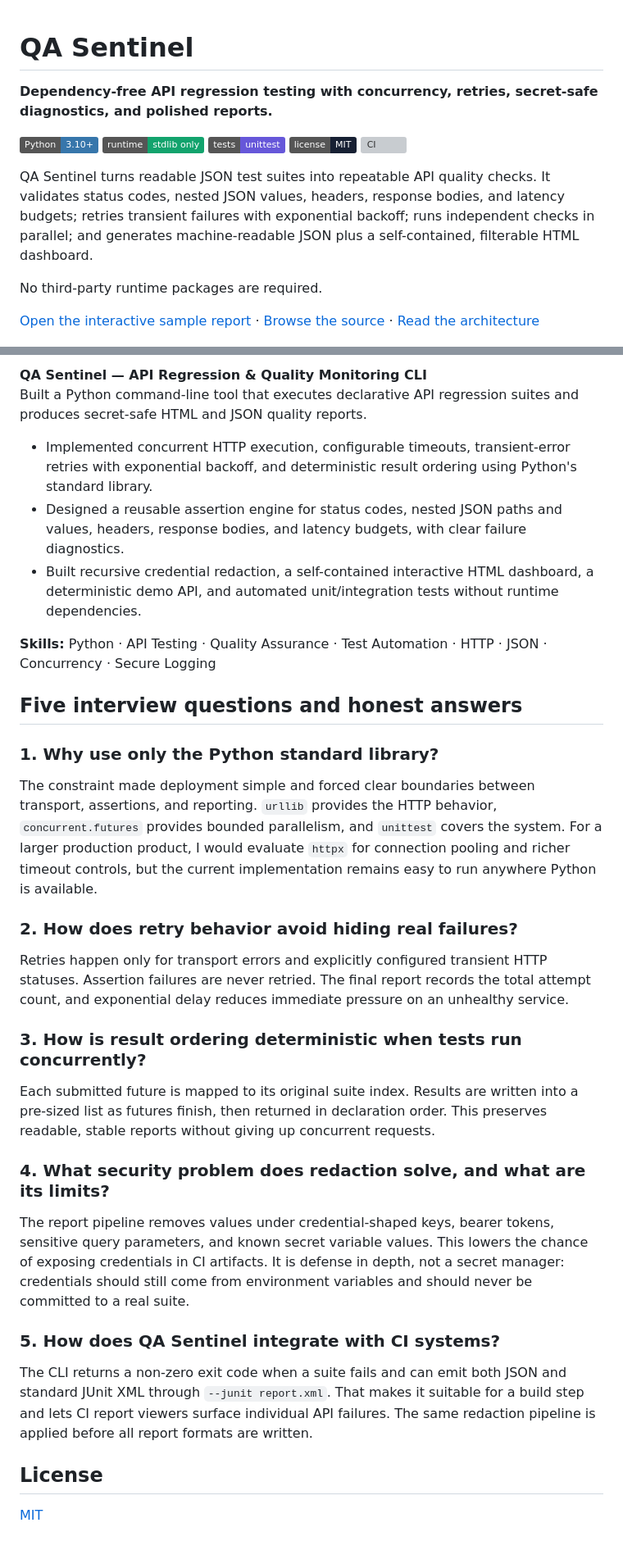
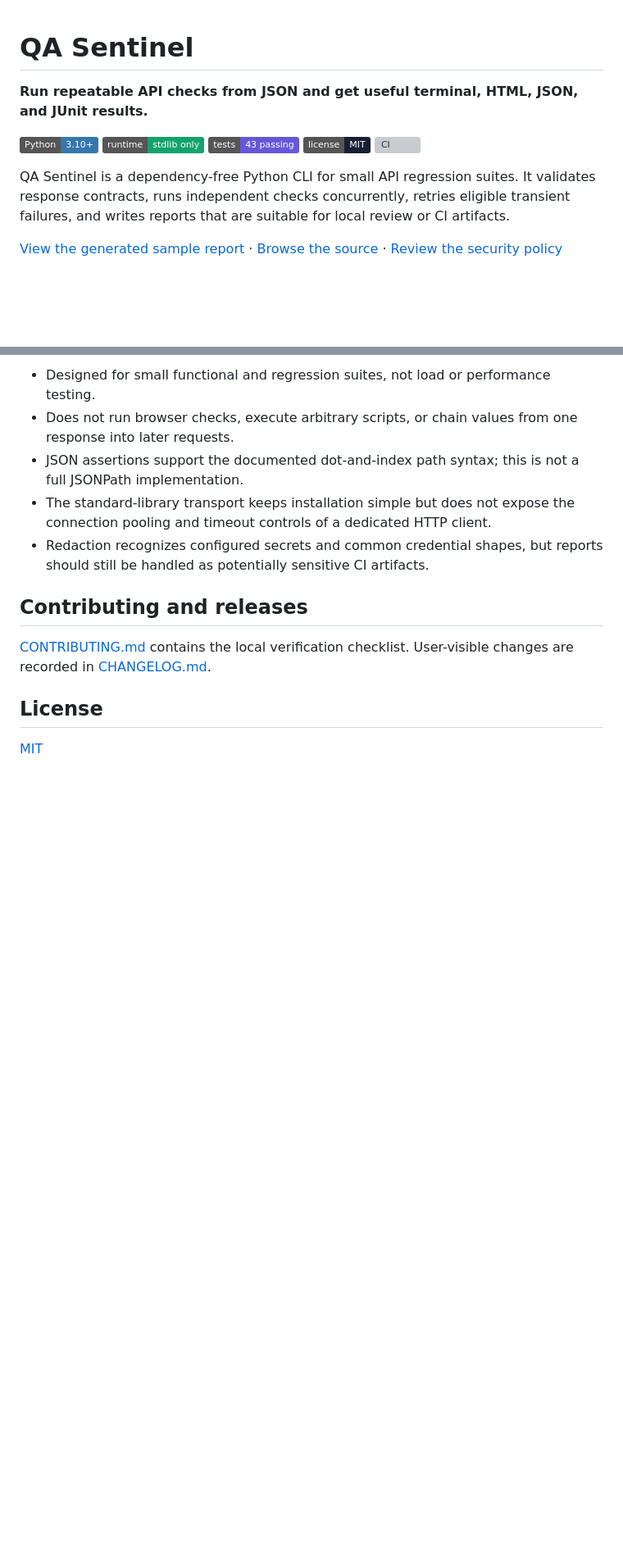
Before and after one commit to T98765SREDT/qa-sentinel, a Markdown page: README.md, 2 parts joined by grey strips. Shown at 82% size. Rendered like a GitHub page; badges without logos; blank space fills up the shorter version; grey boxes are pictures that could not be loaded.

```diff
--- a/README.md
+++ b/README.md
@@ -1,19 +1,16 @@
-
 # QA Sentinel
 
-**Dependency-free API regression testing with concurrency, retries, secret-safe diagnostics, and polished reports.**
+**Run repeatable API checks from JSON and get useful terminal, HTML, JSON, and JUnit results.**
 
 [![Python 3.10+](https://img.shields.io/badge/Python-3.10%2B-3776AB?logo=python&logoColor=white)](https://www.python.org/)
 [![stdlib only](https://img.shields.io/badge/runtime-stdlib%20only-12a36d)](pyproject.toml)
-[![tests: unittest](https://img.shields.io/badge/tests-unittest-6657d9)](tests/)
+[![43 tests](https://img.shields.io/badge/tests-43%20passing-6657d9)](tests/)
 [![license: MIT](https://img.shields.io/badge/license-MIT-172033)](LICENSE)
 [![CI](https://github.com/T98765SREDT/qa-sentinel/actions/workflows/ci.yml/badge.svg)](https://github.com/T98765SREDT/qa-sentinel/actions/workflows/ci.yml)
 
-QA Sentinel turns readable JSON test suites into repeatable API quality checks. It validates status codes, nested JSON values, headers, response bodies, and latency budgets; retries transient failures with exponential backoff; runs independent checks in parallel; and generates machine-readable JSON plus a self-contained, filterable HTML dashboard.
+QA Sentinel is a dependency-free Python CLI for small API regression suites. It validates response contracts, runs independent checks concurrently, retries eligible transient failures, and writes reports that are suitable for local review or CI artifacts.
 
-No third-party runtime packages are required.
-
-[Open the interactive sample report](https://t98765sredt.github.io/qa-sentinel/) · [Browse the source](https://github.com/T98765SREDT/qa-sentinel) · [Read the architecture](ARCHITECTURE.md)
+[View the generated sample report](docs/sample-report.html) · [Browse the source](https://github.com/T98765SREDT/qa-sentinel) · [Review the security policy](SECURITY.md)
 
 ![QA Sentinel HTML report](docs/qa-sentinel-report.png)
 
@@ -160,34 +186,13 @@ Integration tests start the demo server on an ephemeral local port and verify co
 
-**QA Sentinel — API Regression & Quality Monitoring CLI**
-Built a Python command-line tool that executes declarative API regression suites and produces secret-safe HTML and JSON quality reports.
+- Designed for small functional and regression suites, not load or performance testing.
+- Does not run browser checks, execute arbitrary scripts, or chain values from one response into later requests.
+- JSON assertions support the documented dot-and-index path syntax; this is not a full JSONPath implementation.
+- The standard-library transport keeps installation simple but does not expose the connection pooling and timeout controls of a dedicated HTTP client.
+- Redaction recognizes configured secrets and common credential shapes, but reports should still be handled as potentially sensitive CI artifacts.
 
-- Implemented concurrent HTTP execution, configurable timeouts, transient-error retries with exponential backoff, and deterministic result ordering using Python's standard library.
-- Designed a reusable assertion engine for status codes, nested JSON paths and values, headers, response bodies, and latency budgets, with clear failure diagnostics.
-- Built recursive credential redaction, a self-contained interactive HTML dashboard, a deterministic demo API, and automated unit/integration tests without runtime dependencies.
+## Contributing and releases
 
-**Skills:** Python · API Testing · Quality Assurance · Test Automation · HTTP · JSON · Concurrency · Secure Logging
-
-## Five interview questions and honest answers
-
-### 1. Why use only the Python standard library?
-
-The constraint made deployment simple and forced clear boundaries between transport, assertions, and reporting. `urllib` provides the HTTP behavior, `concurrent.futures` provides bounded parallelism, and `unittest` covers the system. For a larger production product, I would evaluate `httpx` for connection pooling and richer timeout controls, but the current implementation remains easy to run anywhere Python is available.
-
-### 2. How does retry behavior avoid hiding real failures?
-
-Retries happen only for transport errors and explicitly configured transient HTTP statuses. Assertion failures are never retried. The final report records the total attempt count, and exponential delay reduces immediate pressure on an unhealthy service.
-
-### 3. How is result ordering deterministic when tests run concurrently?
-
-Each submitted future is mapped to its original suite index. Results are written into a pre-sized list as futures finish, then returned in declaration order. This preserves readable, stable reports without giving up concurrent requests.
-
-### 4. What security problem does redaction solve, and what are its limits?
-
-The report pipeline removes values under credential-shaped keys, bearer tokens, sensitive query parameters, and known secret variable values. This lowers the chance of exposing credentials in CI artifacts. It is defense in depth, not a secret manager: credentials should still come from environment variables and should never be committed to a real suite.
-
-### 5. How does QA Sentinel integrate with CI systems?
-
-The CLI returns a non-zero exit code when a suite fails and can emit both JSON and standard JUnit XML through `--junit report.xml`. That makes it suitable for a build step and lets CI report viewers surface individual API failures. The same redaction pipeline is applied before all report formats are written.
+[CONTRIBUTING.md](CONTRIBUTING.md) contains the local verification checklist. User-visible changes are recorded in [CHANGELOG.md](CHANGELOG.md).
 
 ## License
 
```
Also changed, not shown: other parts of README.md (+76 -47 lines).
